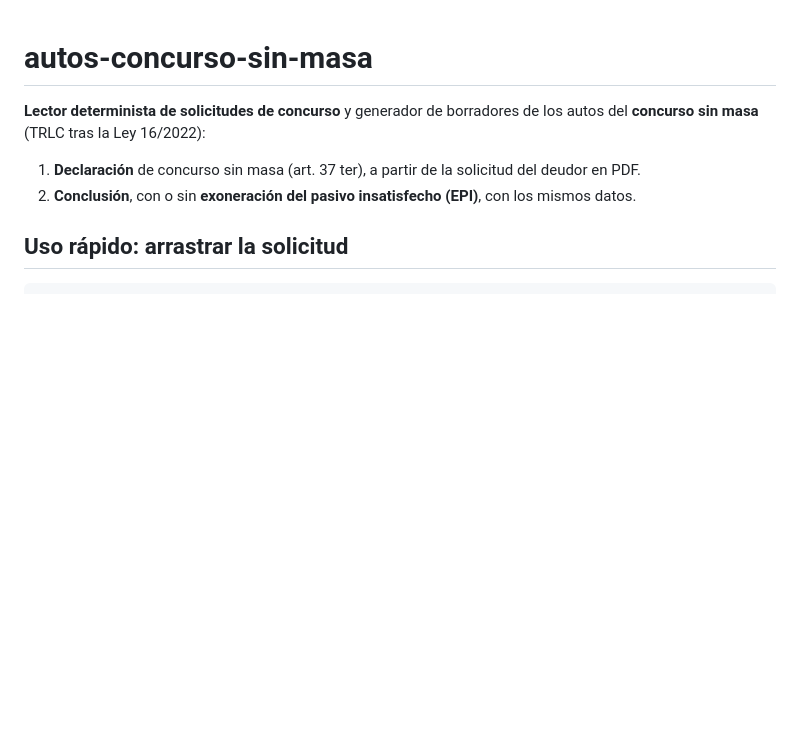
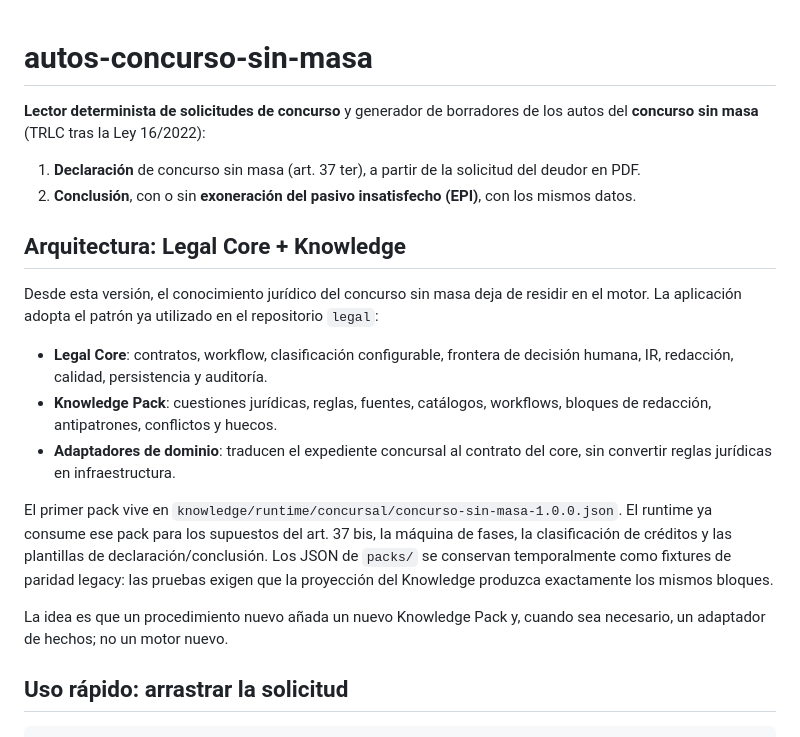
Before and after one commit to alejandrobarreda23-blip/concursal, a Markdown page: README.md, the part around the change. Drawn GitHub-style; blank space fills up the shorter version.

Commit message:
Documenta Legal Core y Knowledge

```diff
--- a/README.md
+++ b/README.md
@@ -4,6 +4,18 @@
 
 1. **Declaración** de concurso sin masa (art. 37 ter), a partir de la solicitud del deudor en PDF.
 2. **Conclusión**, con o sin **exoneración del pasivo insatisfecho (EPI)**, con los mismos datos.
+
+## Arquitectura: Legal Core + Knowledge
+
+Desde esta versión, el conocimiento jurídico del concurso sin masa deja de residir en el motor. La aplicación adopta el patrón ya utilizado en el repositorio `legal`:
+
+- **Legal Core**: contratos, workflow, clasificación configurable, frontera de decisión humana, IR, redacción, calidad, persistencia y auditoría.
+- **Knowledge Pack**: cuestiones jurídicas, reglas, fuentes, catálogos, workflows, bloques de redacción, antipatrones, conflictos y huecos.
+- **Adaptadores de dominio**: traducen el expediente concursal al contrato del core, sin convertir reglas jurídicas en infraestructura.
+
+El primer pack vive en `knowledge/runtime/concursal/concurso-sin-masa-1.0.0.json`. El runtime ya consume ese pack para los supuestos del art. 37 bis, la máquina de fases, la clasificación de créditos y las plantillas de declaración/conclusión. Los JSON de `packs/` se conservan temporalmente como fixtures de paridad legacy: las pruebas exigen que la proyección del Knowledge produzca exactamente los mismos bloques.
+
+La idea es que un procedimiento nuevo añada un nuevo Knowledge Pack y, cuando sea necesario, un adaptador de hechos; no un motor nuevo.
 
 ## Uso rápido: arrastrar la solicitud
 
```
